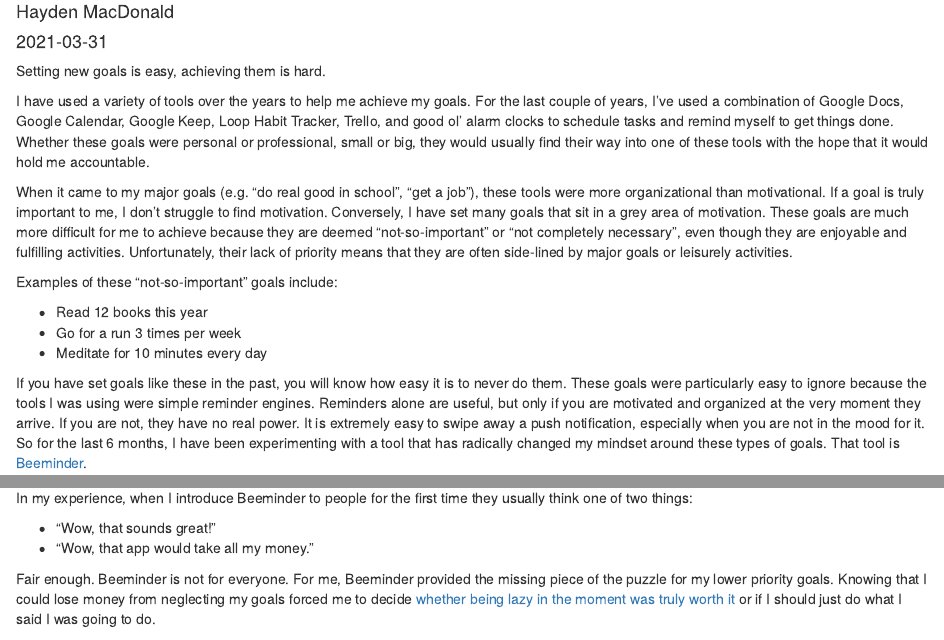
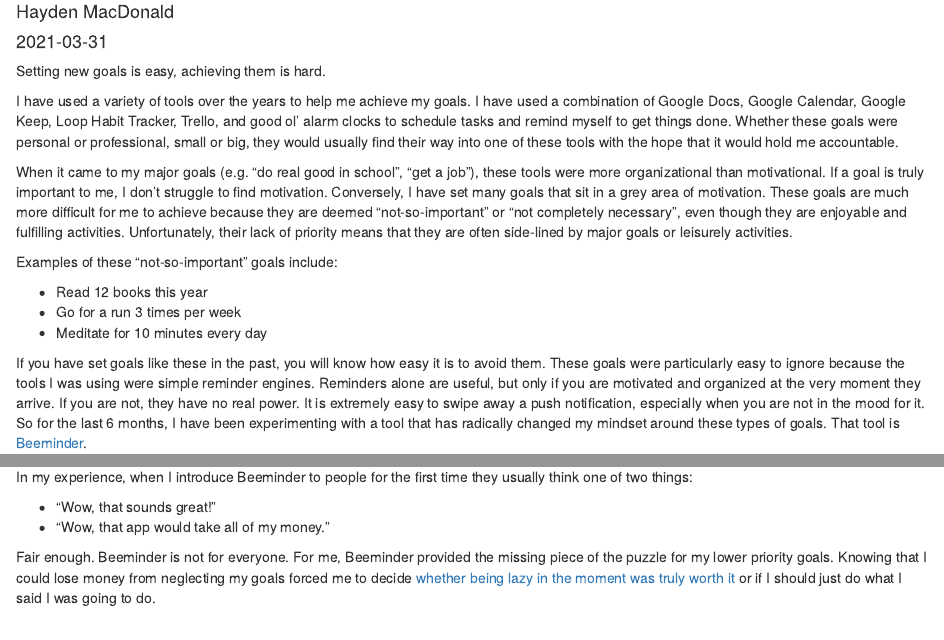
Before and after one commit to HaydenMacDonald/nith, an R Markdown document (content/post/multigitminder/index.Rmd): the page in a window 1100 px wide, from 70 px down, and a second part further down, joined at a grey line. Rendered offline with R 4.5, knitr and Pandoc, with nearby package versions; drawn as R Markdown's standard HTML page in place of the format the file asks for.

Commit message:
fix: first edit

```diff
--- a/content/post/multigitminder/index.Rmd
+++ b/content/post/multigitminder/index.Rmd
@@ -23,7 +23,7 @@
 
 Setting new goals is easy, achieving them is hard.
 
-I have used a variety of tools over the years to help me achieve my goals. For the last couple of years, I've used a combination of Google Docs, Google Calendar, Google Keep, Loop Habit Tracker, Trello, and good ol' alarm clocks to schedule tasks and remind myself to get things done. Whether these goals were personal or professional, small or big, they would usually find their way into one of these tools with the hope that it would hold me accountable.
+I have used a variety of tools over the years to help me achieve my goals. I have used a combination of Google Docs, Google Calendar, Google Keep, Loop Habit Tracker, Trello, and good ol' alarm clocks to schedule tasks and remind myself to get things done. Whether these goals were personal or professional, small or big, they would usually find their way into one of these tools with the hope that it would hold me accountable.
 
 When it came to my major goals (e.g. "do real good in school", "get a job"), these tools were more organizational than motivational. If a goal is truly important to me, I don't struggle to find motivation. Conversely, I have set many goals that sit in a grey area of motivation. These goals are much more difficult for me to achieve because they are deemed "not-so-important" or "not completely necessary", even though they are enjoyable and fulfilling activities. Unfortunately, their lack of priority means that they are often side-lined by major goals or leisurely activities.
 
@@ -33,7 +33,7 @@
 - Go for a run 3 times per week
 - Meditate for 10 minutes every day
 
-If you have set goals like these in the past, you will know how easy it is to never do them. These goals were particularly easy to ignore because the tools I was using were simple reminder engines. Reminders alone are useful, but only if you are motivated and organized at the very moment they arrive. If you are not, they have no real power. It is extremely easy to swipe away a push notification, especially when you are not in the mood for it. So for the last 6 months, I have been experimenting with a tool that has radically changed my mindset around these types of goals. That tool is [Beeminder](https://www.beeminder.com/){target="_blank"}.
+If you have set goals like these in the past, you will know how easy it is to avoid them. These goals were particularly easy to ignore because the tools I was using were simple reminder engines. Reminders alone are useful, but only if you are motivated and organized at the very moment they arrive. If you are not, they have no real power. It is extremely easy to swipe away a push notification, especially when you are not in the mood for it. So for the last 6 months, I have been experimenting with a tool that has radically changed my mindset around these types of goals. That tool is [Beeminder](https://www.beeminder.com/){target="_blank"}.
 
 ## "It's reminders with a sting!"
 
@@ -47,7 +47,7 @@
 In my experience, when I introduce Beeminder to people for the first time they usually think one of two things:
 
 - "Wow, that sounds great!"
-- "Wow, that app would take all my money."
+- "Wow, that app would take all of my money."
 
 Fair enough. Beeminder is not for everyone. For me, Beeminder provided the missing piece of the puzzle for my lower priority goals. Knowing that I could lose money from neglecting my goals forced me to decide [whether being lazy in the moment was truly worth it](https://forum.beeminder.com/t/beeminder-vs-cbt/7624/26?u=dreev){target="_blank"} or if I should just do what I said I was going to do.
 
```
Also changed, not shown: content/post/multigitminder/index.html.
